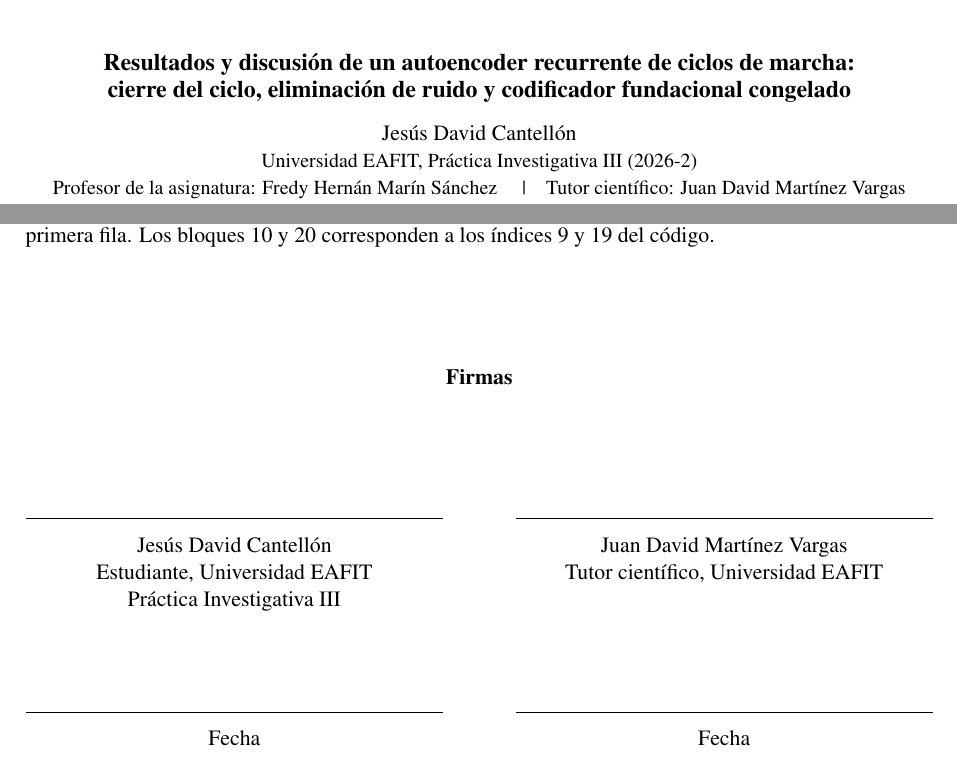
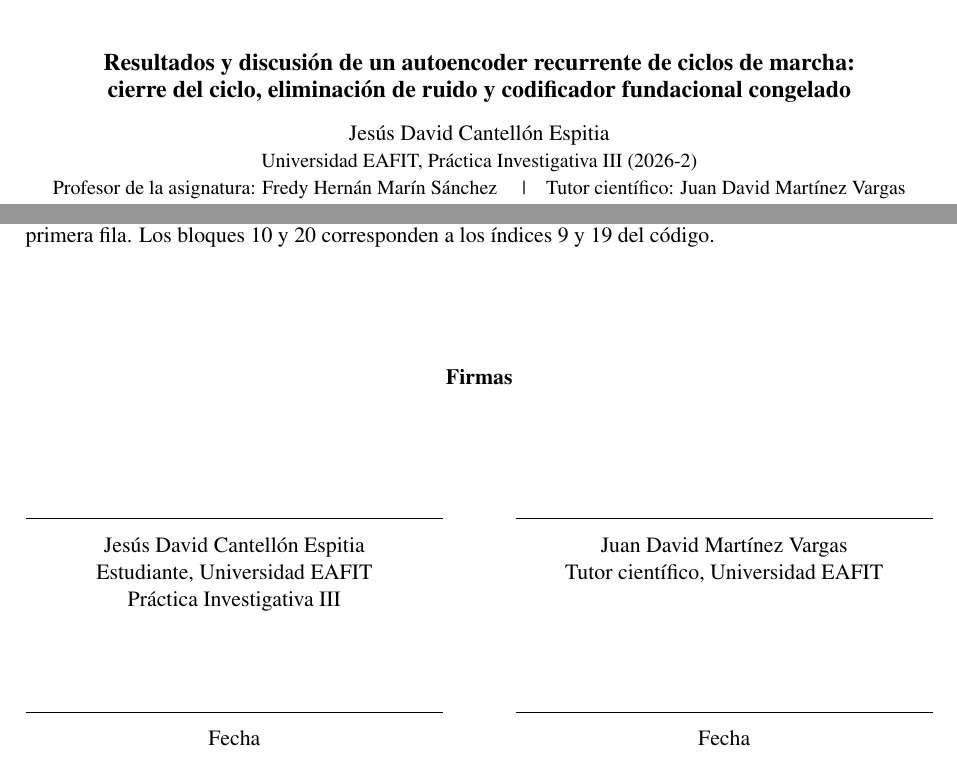
Before and after one commit to JDavidCE2022/gait-cycle-manifold, a LaTeX paper (reports/informe_resultados/informe3_resultados.tex): two parts of pages 1 and 15 of 15, joined at a grey line, cut so that both start at the same text. Compiled offline with pdfLaTeX.

Commit message:
Add the second surname of the author in all reports
Co-Authored-By: Claude Sonnet 5.5 <noreply@anthropic.com>
Claude-Session: https://claude.ai/code/session_01AjMJq5W39tPzdK7sMYMBG9

```diff
--- a/reports/informe_resultados/informe3_resultados.tex
+++ b/reports/informe_resultados/informe3_resultados.tex
@@ -42,7 +42,7 @@
 
 \begin{center}
 {\large\bfseries Resultados y discusión de un autoencoder recurrente de ciclos de marcha:\\ cierre del ciclo, eliminación de ruido y codificador fundacional congelado}\\[8pt]
-Jesús David Cantellón\\
+Jesús David Cantellón Espitia\\
 {\small Universidad EAFIT, Práctica Investigativa III (2026-2)}\\
 {\small Profesor de la asignatura: Fredy Hernán Marín Sánchez \quad|\quad Tutor científico: Juan David Martínez Vargas}\\
 {\small 8 de noviembre de 2026}
@@ -617,7 +617,7 @@ Bloque & Agrupación & Decaimiento & Características & $\mathcal E$ (\gr) & $\m
 \begin{minipage}[t]{0.46\textwidth}
 \centering
 \rule{\linewidth}{0.4pt}\\[3pt]
-Jesús David Cantellón\\ Estudiante, Universidad EAFIT\\ Práctica Investigativa III\\[1.4cm]
+Jesús David Cantellón Espitia\\ Estudiante, Universidad EAFIT\\ Práctica Investigativa III\\[1.4cm]
 \rule{\linewidth}{0.4pt}\\[3pt]
 Fecha
 \end{minipage}\hfill
```
Also changed, not shown: reports/informe_final/informe_final.tex (+1 -1 lines), reports/informe_introduccion/informe1_introduccion.tex (+1 -1 lines), reports/informe_metodos/informe2_metodos.tex (+1 -1 lines), reports/informe_final/informe_final.pdf, reports/informe_introduccion/informe1_introduccion.pdf, reports/informe_metodos/informe2_metodos.pdf, reports/informe_resultados/informe3_resultados.pdf.
